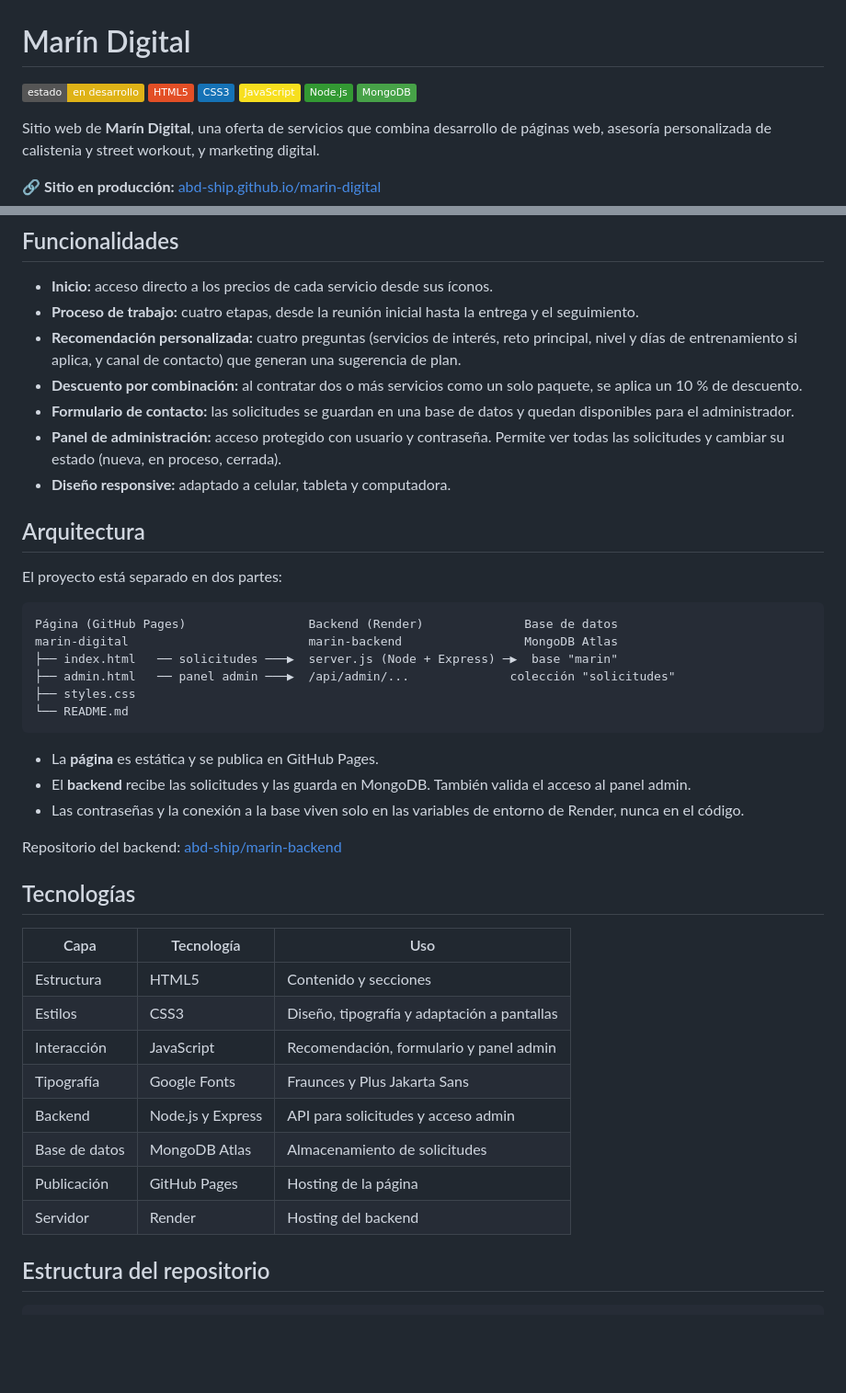
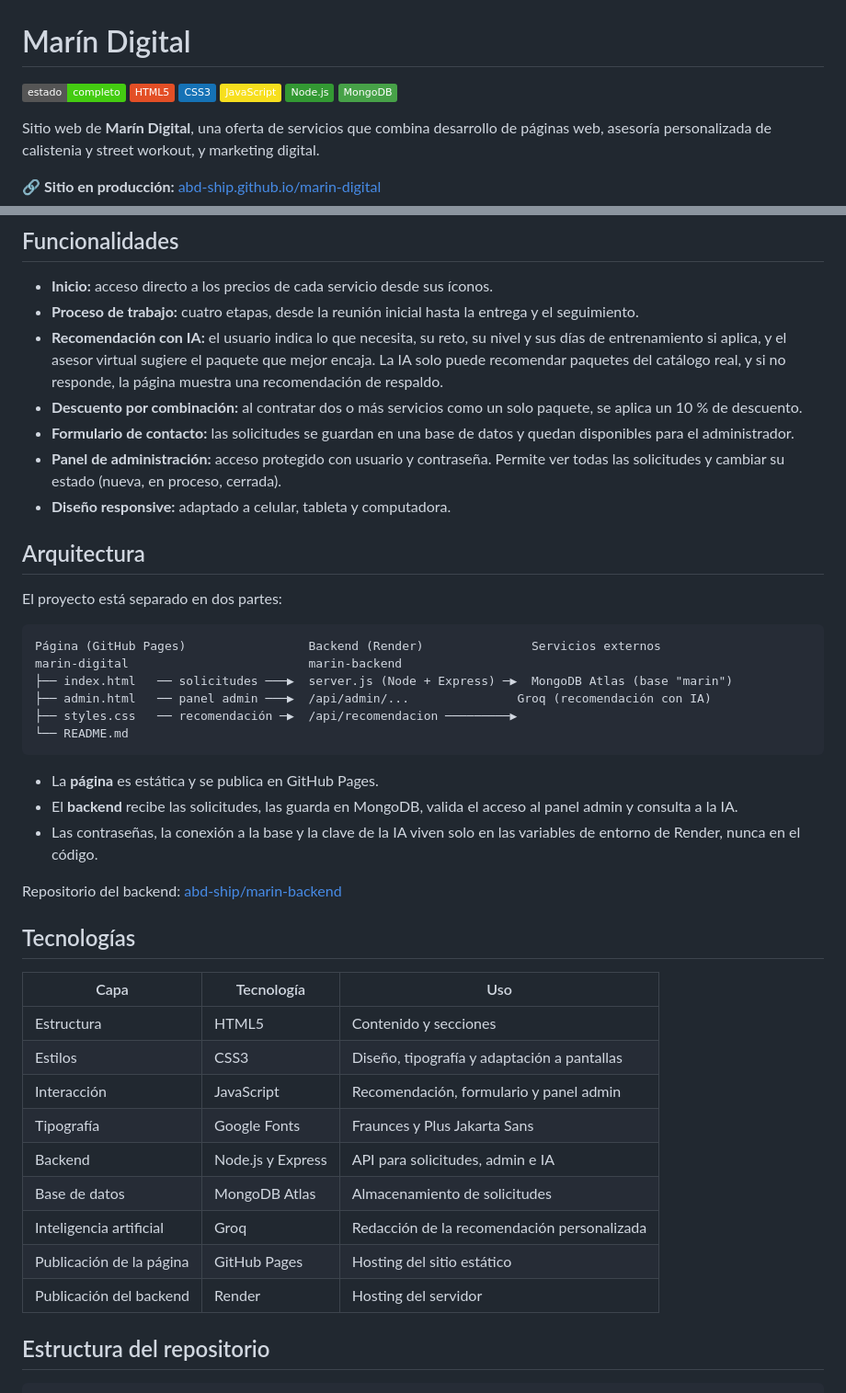
Before and after one commit to abd-ship/marin-digital, a Markdown page: README.md, 2 parts joined by grey strips. Shown at 92% size. Drawn GitHub-style; badges without logos; blank space fills up the shorter version.

````diff
--- a/README.md
+++ b/README.md
@@ -1,6 +1,6 @@
 # Marín Digital
 
-![Estado](https://img.shields.io/badge/estado-en%20desarrollo-yellow)
+![Estado](https://img.shields.io/badge/estado-completo-brightgreen)
 ![HTML5](https://img.shields.io/badge/HTML5-E34F26?logo=html5&logoColor=white)
 ![CSS3](https://img.shields.io/badge/CSS3-1572B6?logo=css3&logoColor=white)
 ![JavaScript](https://img.shields.io/badge/JavaScript-F7DF1E?logo=javascript&logoColor=black)
@@ -27,7 +27,7 @@ Sitio web de **Marín Digital**, una oferta de servicios que combina desarrollo
 
 - **Inicio:** acceso directo a los precios de cada servicio desde sus íconos.
 - **Proceso de trabajo:** cuatro etapas, desde la reunión inicial hasta la entrega y el seguimiento.
-- **Recomendación personalizada:** cuatro preguntas (servicios de interés, reto principal, nivel y días de entrenamiento si aplica, y canal de contacto) que generan una sugerencia de plan.
+- **Recomendación con IA:** el usuario indica lo que necesita, su reto, su nivel y sus días de entrenamiento si aplica, y el asesor virtual sugiere el paquete que mejor encaja. La IA solo puede recomendar paquetes del catálogo real, y si no responde, la página muestra una recomendación de respaldo.
 - **Descuento por combinación:** al contratar dos o más servicios como un solo paquete, se aplica un 10 % de descuento.
 - **Formulario de contacto:** las solicitudes se guardan en una base de datos y quedan disponibles para el administrador.
 - **Panel de administración:** acceso protegido con usuario y contraseña. Permite ver todas las solicitudes y cambiar su estado (nueva, en proceso, cerrada).
@@ -38,17 +38,17 @@ Sitio web de **Marín Digital**, una oferta de servicios que combina desarrollo
 El proyecto está separado en dos partes:
 
 ```
-Página (GitHub Pages)                 Backend (Render)              Base de datos
-marin-digital                         marin-backend                 MongoDB Atlas
-├── index.html   ── solicitudes ───▶  server.js (Node + Express) ─▶  base "marin"
-├── admin.html   ── panel admin ───▶  /api/admin/...              colección "solicitudes"
-├── styles.css
+Página (GitHub Pages)                 Backend (Render)               Servicios externos
+marin-digital                         marin-backend
+├── index.html   ── solicitudes ───▶  server.js (Node + Express) ─▶  MongoDB Atlas (base "marin")
+├── admin.html   ── panel admin ───▶  /api/admin/...               Groq (recomendación con IA)
+├── styles.css   ── recomendación ─▶  /api/recomendacion ─────────▶
 └── README.md
 ```
 
 - La **página** es estática y se publica en GitHub Pages.
-- El **backend** recibe las solicitudes y las guarda en MongoDB. También valida el acceso al panel admin.
-- Las contraseñas y la conexión a la base viven solo en las variables de entorno de Render, nunca en el código.
+- El **backend** recibe las solicitudes, las guarda en MongoDB, valida el acceso al panel admin y consulta a la IA.
+- Las contraseñas, la conexión a la base y la clave de la IA viven solo en las variables de entorno de Render, nunca en el código.
 
 Repositorio del backend: [abd-ship/marin-backend](https://github.com/abd-ship/marin-backend)
 
@@ -60,10 +60,11 @@ Repositorio del backend: [abd-ship/marin-backend](https://github.com/abd-ship/ma
 | Estilos | CSS3 | Diseño, tipografía y adaptación a pantallas |
 | Interacción | JavaScript | Recomendación, formulario y panel admin |
 | Tipografía | Google Fonts | Fraunces y Plus Jakarta Sans |
-| Backend | Node.js y Express | API para solicitudes y acceso admin |
+| Backend | Node.js y Express | API para solicitudes, admin e IA |
 | Base de datos | MongoDB Atlas | Almacenamiento de solicitudes |
-| Publicación | GitHub Pages | Hosting de la página |
-| Servidor | Render | Hosting del backend |
+| Inteligencia artificial | Groq | Redacción de la recomendación personalizada |
+| Publicación de la página | GitHub Pages | Hosting del sitio estático |
+| Publicación del backend | Render | Hosting del servidor |
 
 ## Estructura del repositorio
 
````
Also changed, not shown: other parts of README.md (+4 -4 lines).
